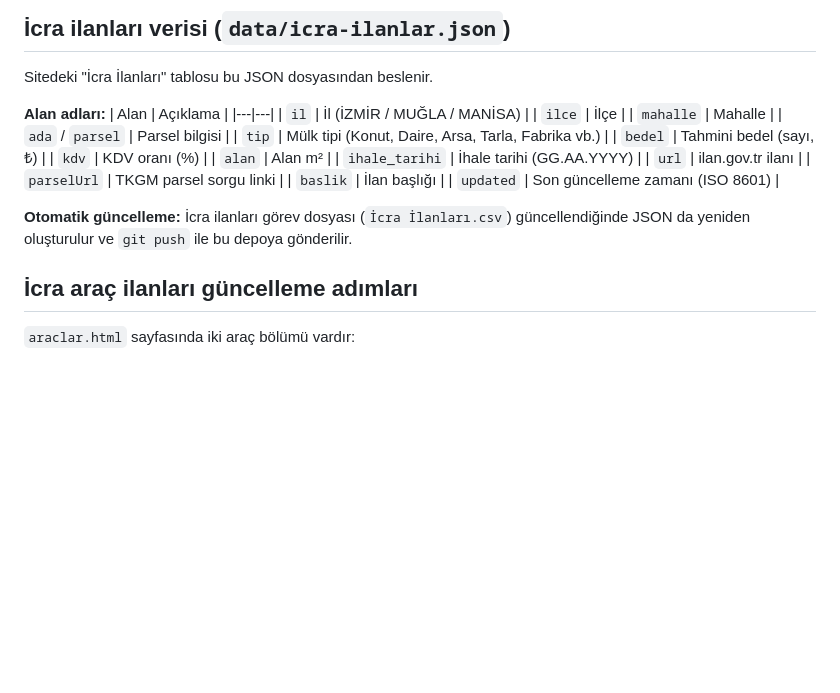
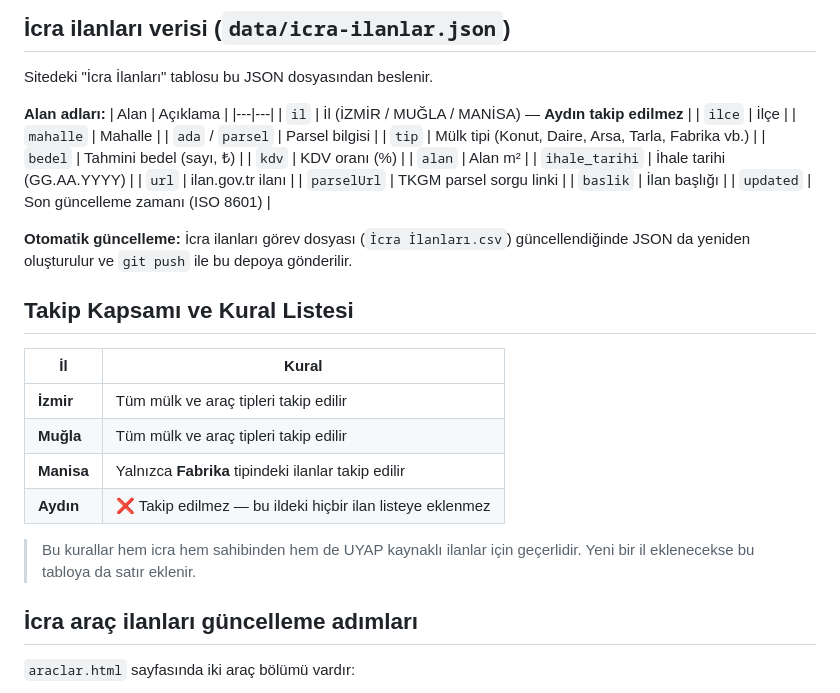
Before and after one commit to haimow/emlak, a Markdown page: OKUBENI.md, the part around the change. Rendered like a GitHub page; blank space fills up the shorter version.

Commit message:
Kapsam kuralları: Aydın dışlandı, Manisa sadece Fabrika

```diff
--- a/OKUBENI.md
+++ b/OKUBENI.md
@@ -38,7 +38,7 @@ Sitedeki "İcra İlanları" tablosu bu JSON dosyasından beslenir.
 **Alan adları:**
 | Alan | Açıklama |
 |---|---|
-| `il` | İl (İZMİR / MUĞLA / MANİSA) |
+| `il` | İl (İZMİR / MUĞLA / MANİSA) — **Aydın takip edilmez** |
 | `ilce` | İlçe |
 | `mahalle` | Mahalle |
 | `ada` / `parsel` | Parsel bilgisi |
@@ -54,6 +54,18 @@ Sitedeki "İcra İlanları" tablosu bu JSON dosyasından beslenir.
 
 **Otomatik güncelleme:**
 İcra ilanları görev dosyası (`İcra İlanları.csv`) güncellendiğinde JSON da yeniden oluşturulur ve `git push` ile bu depoya gönderilir.
+
+## Takip Kapsamı ve Kural Listesi
+
+| İl | Kural |
+|---|---|
+| **İzmir** | Tüm mülk ve araç tipleri takip edilir |
+| **Muğla** | Tüm mülk ve araç tipleri takip edilir |
+| **Manisa** | Yalnızca **Fabrika** tipindeki ilanlar takip edilir |
+| **Aydın** | ❌ Takip edilmez — bu ildeki hiçbir ilan listeye eklenmez |
+
+> Bu kurallar hem icra hem sahibinden hem de UYAP kaynaklı ilanlar için geçerlidir.
+> Yeni bir il eklenecekse bu tabloya da satır eklenir.
 
 ## İcra araç ilanları güncelleme adımları
 `araclar.html` sayfasında iki araç bölümü vardır:
```
